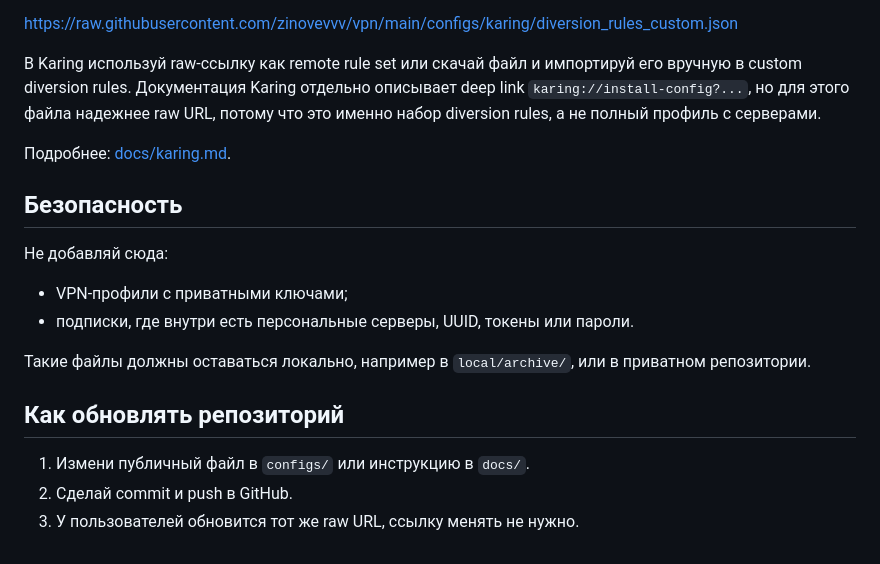
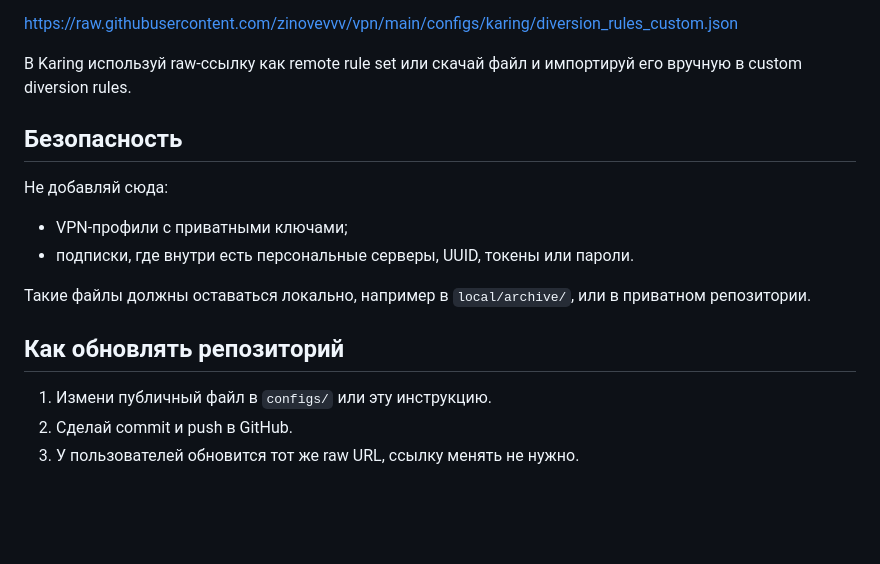
Before and after one commit to zinovevvv/vpn, a Markdown page: README.md, the part around one of its changes. Rendered like a GitHub page; blank space fills up the shorter version.

```diff
--- a/README.md
+++ b/README.md
@@ -70,11 +63,7 @@ VPN-подписку: они нужны как дополнительные пр
 <https://raw.githubusercontent.com/zinovevvv/vpn/main/configs/karing/diversion_rules_custom.json>
 
 В Karing используй raw-ссылку как remote rule set или скачай файл и импортируй
-его вручную в custom diversion rules. Документация Karing отдельно описывает
-deep link `karing://install-config?...`, но для этого файла надежнее raw URL,
-потому что это именно набор diversion rules, а не полный профиль с серверами.
-
-Подробнее: [docs/karing.md](docs/karing.md).
+его вручную в custom diversion rules.
 
 ## Безопасность
 
@@ -88,6 +77,6 @@ deep link `karing://install-config?...`, но для этого файла на
 
 ## Как обновлять репозиторий
 
-1. Измени публичный файл в `configs/` или инструкцию в `docs/`.
+1. Измени публичный файл в `configs/` или эту инструкцию.
 2. Сделай commit и push в GitHub.
 3. У пользователей обновится тот же raw URL, ссылку менять не нужно.
```
Also changed, not shown: other parts of README.md (+28 -35 lines).
